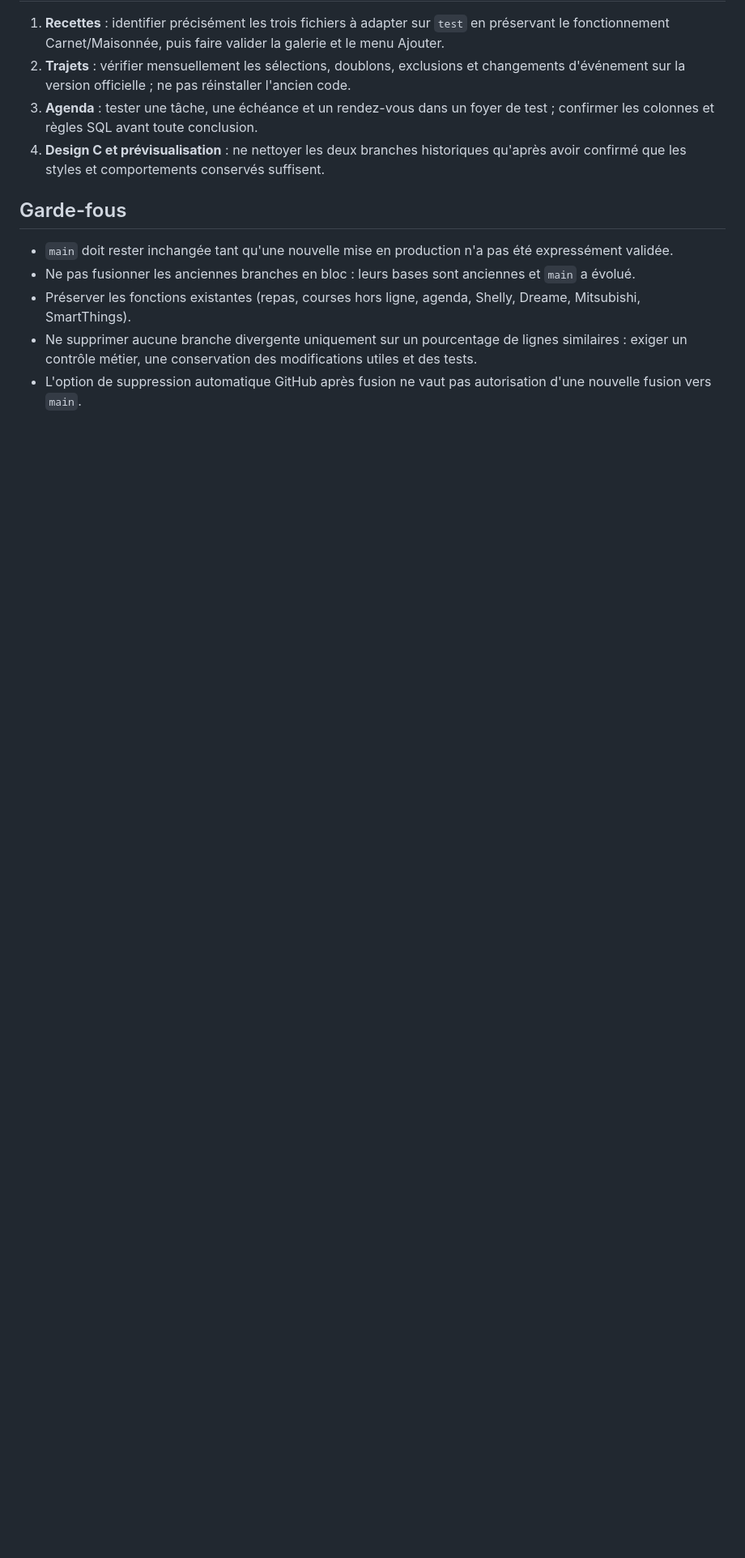
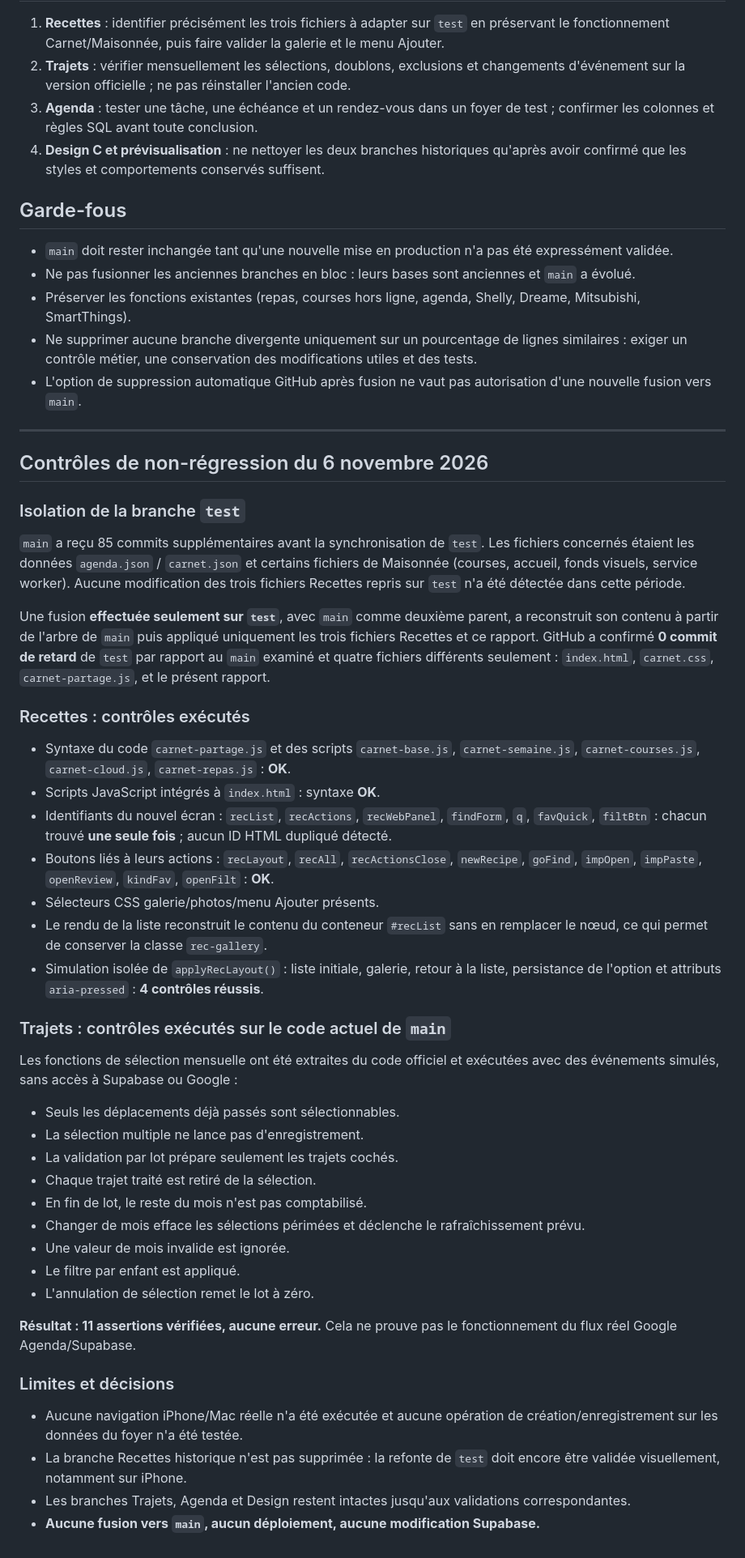
Before and after one commit to franckdavion/carnets-menus, a Markdown page: docs/audit-consolidation-six-branches-20261105.md, the part around the change. Shown at 81% size. GitHub-like rendering; blank space fills up the shorter version.

Commit message:
docs(test): tracer les controles de non-regression Recettes et Trajets, sans modifier main

```diff
--- a/docs/audit-consolidation-six-branches-20261105.md
+++ b/docs/audit-consolidation-six-branches-20261105.md
@@ -40,3 +40,48 @@ Ce document est déposé **uniquement sur `test`** pour que les vérifications r
 - Préserver les fonctions existantes (repas, courses hors ligne, agenda, Shelly, Dreame, Mitsubishi, SmartThings).
 - Ne supprimer aucune branche divergente uniquement sur un pourcentage de lignes similaires : exiger un contrôle métier, une conservation des modifications utiles et des tests.
 - L'option de suppression automatique GitHub après fusion ne vaut pas autorisation d'une nouvelle fusion vers `main`.
+
+
+---
+
+## Contrôles de non-régression du 6 novembre 2026
+
+### Isolation de la branche `test`
+
+`main` a reçu 85 commits supplémentaires avant la synchronisation de `test`. Les fichiers concernés étaient les données `agenda.json` / `carnet.json` et certains fichiers de Maisonnée (courses, accueil, fonds visuels, service worker). Aucune modification des trois fichiers Recettes repris sur `test` n'a été détectée dans cette période.
+
+Une fusion **effectuée seulement sur `test`**, avec `main` comme deuxième parent, a reconstruit son contenu à partir de l'arbre de `main` puis appliqué uniquement les trois fichiers Recettes et ce rapport. GitHub a confirmé **0 commit de retard** de `test` par rapport au `main` examiné et quatre fichiers différents seulement :
+`index.html`, `carnet.css`, `carnet-partage.js`, et le présent rapport.
+
+### Recettes : contrôles exécutés
+
+- Syntaxe du code `carnet-partage.js` et des scripts `carnet-base.js`, `carnet-semaine.js`, `carnet-courses.js`, `carnet-cloud.js`, `carnet-repas.js` : **OK**.
+- Scripts JavaScript intégrés à `index.html` : syntaxe **OK**.
+- Identifiants du nouvel écran : `recList`, `recActions`, `recWebPanel`, `findForm`, `q`, `favQuick`, `filtBtn` : chacun trouvé **une seule fois** ; aucun ID HTML dupliqué détecté.
+- Boutons liés à leurs actions : `recLayout`, `recAll`, `recActionsClose`, `newRecipe`, `goFind`, `impOpen`, `impPaste`, `openReview`, `kindFav`, `openFilt` : **OK**.
+- Sélecteurs CSS galerie/photos/menu Ajouter présents.
+- Le rendu de la liste reconstruit le contenu du conteneur `#recList` sans en remplacer le nœud, ce qui permet de conserver la classe `rec-gallery`.
+- Simulation isolée de `applyRecLayout()` : liste initiale, galerie, retour à la liste, persistance de l'option et attributs `aria-pressed` : **4 contrôles réussis**.
+
+### Trajets : contrôles exécutés sur le code actuel de `main`
+
+Les fonctions de sélection mensuelle ont été extraites du code officiel et exécutées avec des événements simulés, sans accès à Supabase ou Google :
+
+- Seuls les déplacements déjà passés sont sélectionnables.
+- La sélection multiple ne lance pas d'enregistrement.
+- La validation par lot prépare seulement les trajets cochés.
+- Chaque trajet traité est retiré de la sélection.
+- En fin de lot, le reste du mois n'est pas comptabilisé.
+- Changer de mois efface les sélections périmées et déclenche le rafraîchissement prévu.
+- Une valeur de mois invalide est ignorée.
+- Le filtre par enfant est appliqué.
+- L'annulation de sélection remet le lot à zéro.
+
+**Résultat : 11 assertions vérifiées, aucune erreur.** Cela ne prouve pas le fonctionnement du flux réel Google Agenda/Supabase.
+
+### Limites et décisions
+
+- Aucune navigation iPhone/Mac réelle n'a été exécutée et aucune opération de création/enregistrement sur les données du foyer n'a été testée.
+- La branche Recettes historique n'est pas supprimée : la refonte de `test` doit encore être validée visuellement, notamment sur iPhone.
+- Les branches Trajets, Agenda et Design restent intactes jusqu'aux validations correspondantes.
+- **Aucune fusion vers `main`, aucun déploiement, aucune modification Supabase.**
```
